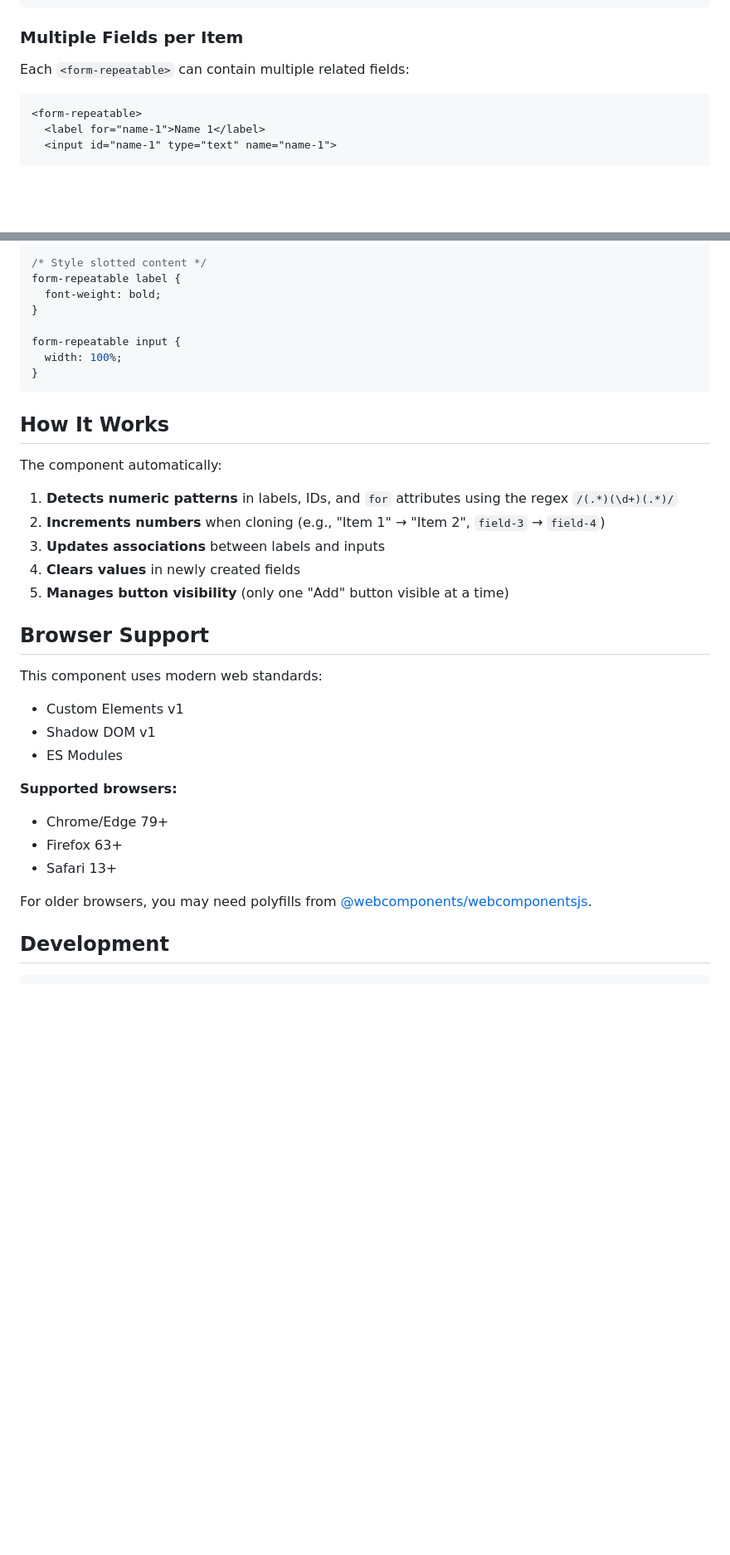
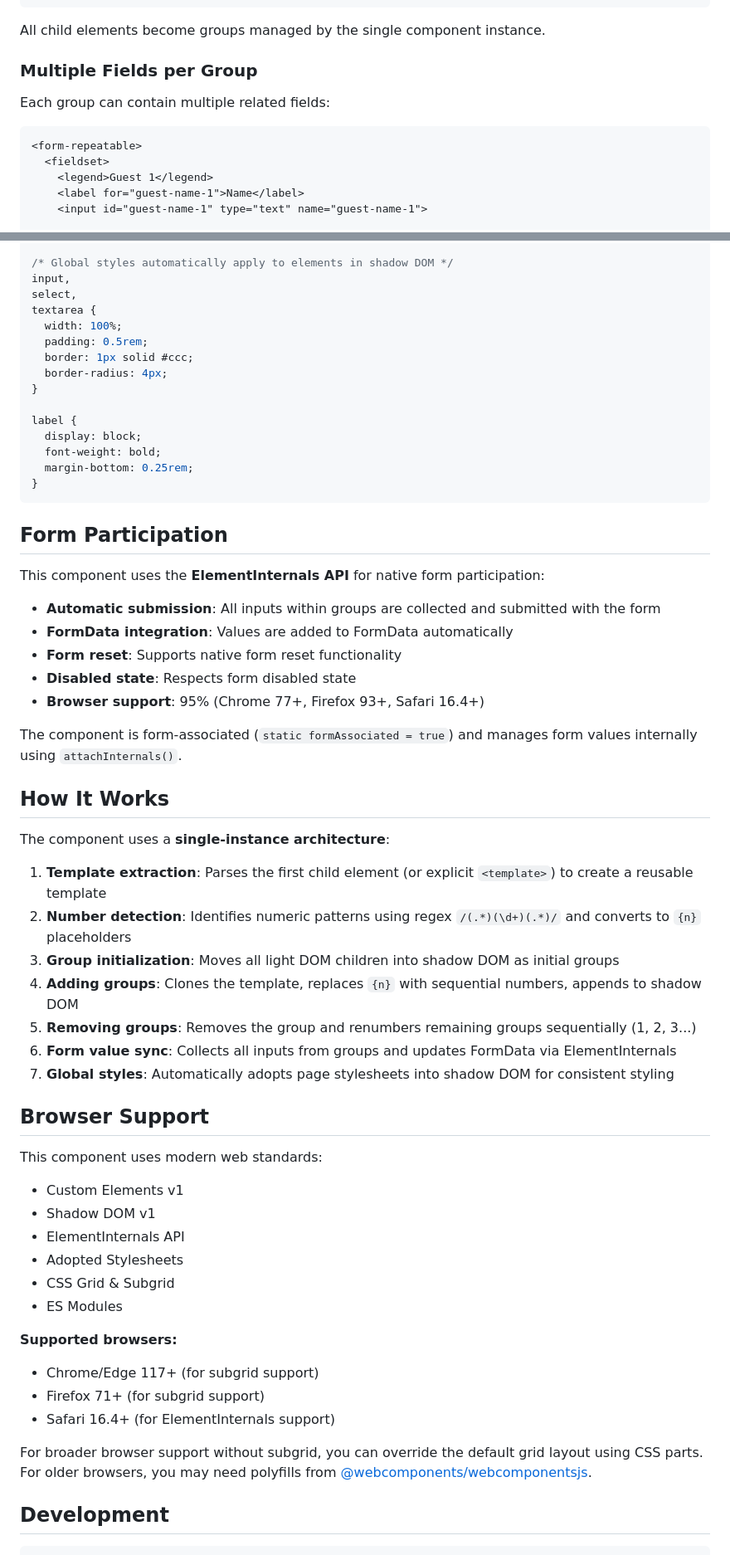
Before and after one commit to aarongustafson/form-repeatable, a Markdown page: README.md, 2 parts joined by grey strips. Shown at 83% size. Drawn GitHub-style; blank space fills up the shorter version.

````diff
--- a/README.md
+++ b/README.md
@@ -92,12 +96,16 @@ If your form has pre-existing values that should be removable, use the `removabl
 </form>
 ```
 
-### Multiple Fields per Item
+All child elements become groups managed by the single component instance.
 
-Each `<form-repeatable>` can contain multiple related fields:
+### Multiple Fields per Group
+
+Each group can contain multiple related fields:
 
 ```html
 <form-repeatable>
-  <label for="name-1">Name 1</label>
-  <input id="name-1" type="text" name="name-1">
+  <fieldset>
+    <legend>Guest 1</legend>
+    <label for="guest-name-1">Name</label>
+    <input id="guest-name-1" type="text" name="guest-name-1">
 
@@ -217,38 +270,62 @@ form-repeatable {
 }
 
-/* Style slotted content */
-form-repeatable label {
-  font-weight: bold;
+/* Global styles automatically apply to elements in shadow DOM */
+input,
+select,
+textarea {
+  width: 100%;
+  padding: 0.5rem;
+  border: 1px solid #ccc;
+  border-radius: 4px;
 }
 
-form-repeatable input {
-  width: 100%;
+label {
+  display: block;
+  font-weight: bold;
+  margin-bottom: 0.25rem;
 }
 ```
 
+## Form Participation
+
+This component uses the **ElementInternals API** for native form participation:
+
+- **Automatic submission**: All inputs within groups are collected and submitted with the form
+- **FormData integration**: Values are added to FormData automatically
+- **Form reset**: Supports native form reset functionality
+- **Disabled state**: Respects form disabled state
+- **Browser support**: 95% (Chrome 77+, Firefox 93+, Safari 16.4+)
+
+The component is form-associated (`static formAssociated = true`) and manages form values internally using `attachInternals()`.
+
 ## How It Works
 
-The component automatically:
+The component uses a **single-instance architecture**:
 
-1. **Detects numeric patterns** in labels, IDs, and `for` attributes using the regex `/(.*)(\d+)(.*)/`
-2. **Increments numbers** when cloning (e.g., "Item 1" → "Item 2", `field-3` → `field-4`)
-3. **Updates associations** between labels and inputs
-4. **Clears values** in newly created fields
-5. **Manages button visibility** (only one "Add" button visible at a time)
+1. **Template extraction**: Parses the first child element (or explicit `<template>`) to create a reusable template
+2. **Number detection**: Identifies numeric patterns using regex `/(.*)(\d+)(.*)/` and converts to `{n}` placeholders
+3. **Group initialization**: Moves all light DOM children into shadow DOM as initial groups
+4. **Adding groups**: Clones the template, replaces `{n}` with sequential numbers, appends to shadow DOM
+5. **Removing groups**: Removes the group and renumbers remaining groups sequentially (1, 2, 3...)
+6. **Form value sync**: Collects all inputs from groups and updates FormData via ElementInternals
+7. **Global styles**: Automatically adopts page stylesheets into shadow DOM for consistent styling
 
 ## Browser Support
 
 This component uses modern web standards:
 - Custom Elements v1
 - Shadow DOM v1
+- ElementInternals API
+- Adopted Stylesheets
+- CSS Grid & Subgrid
 - ES Modules
 
 **Supported browsers:**
-- Chrome/Edge 79+
-- Firefox 63+
-- Safari 13+
+- Chrome/Edge 117+ (for subgrid support)
+- Firefox 71+ (for subgrid support)
+- Safari 16.4+ (for ElementInternals support)
 
-For older browsers, you may need polyfills from [@webcomponents/webcomponentsjs](https://github.com/webcomponents/polyfills/tree/master/packages/webcomponentsjs).
+For broader browser support without subgrid, you can override the default grid layout using CSS parts. For older browsers, you may need polyfills from [@webcomponents/webcomponentsjs](https://github.com/webcomponents/polyfills/tree/master/packages/webcomponentsjs).
 
 ## Development
 
````
Also changed, not shown: other parts of README.md (+119 -116 lines).
